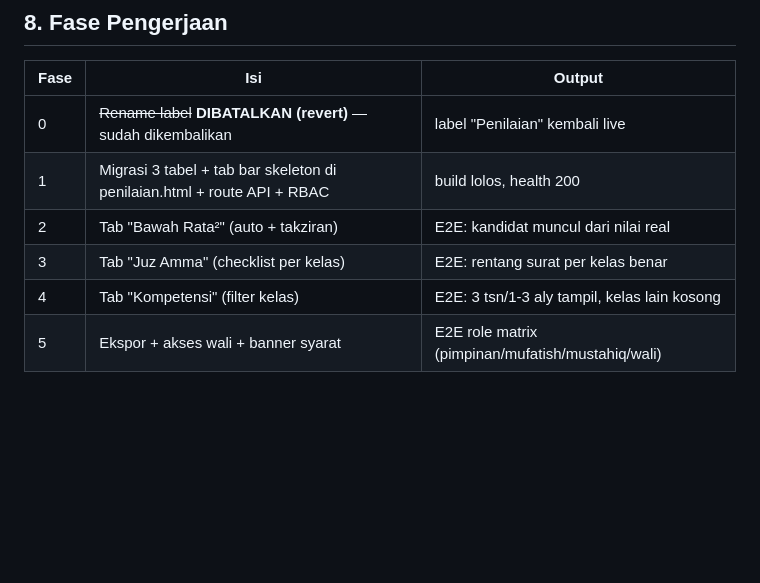
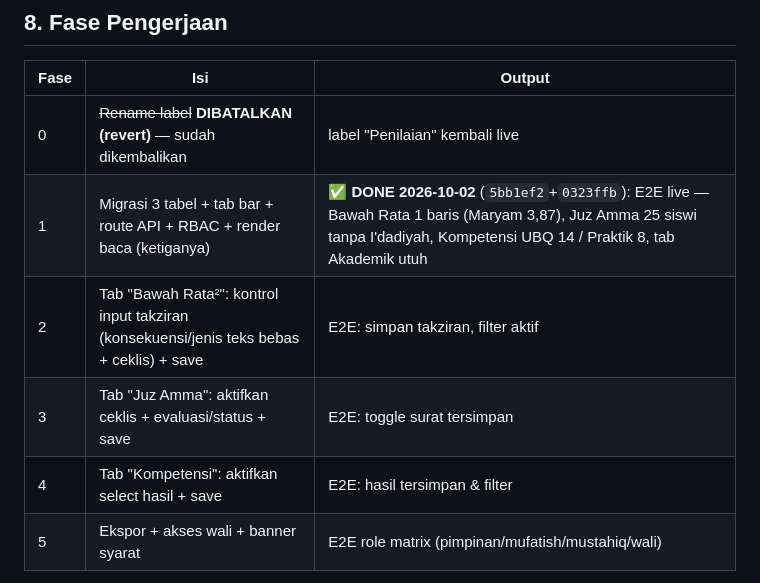
Before and after one commit to rezaulin/simmubtadiat, a Markdown page: docs/penilaian-tambahan-design.md, the part around the change. Drawn GitHub-style; blank space fills up the shorter version.

Commit message:
docs: tandai Fase 1 penilaian-tambahan DONE (E2E live 2026-10-02)

```diff
--- a/docs/penilaian-tambahan-design.md
+++ b/docs/penilaian-tambahan-design.md
@@ -212,10 +212,10 @@ GET  /wali/anak              (khusus wali_santri → read-only data anak)
 | Fase | Isi | Output |
 |------|-----|--------|
 | 0 | ~~Rename label~~ **DIBATALKAN (revert)** — sudah dikembalikan | label "Penilaian" kembali live |
-| 1 | Migrasi 3 tabel + tab bar skeleton di penilaian.html + route API + RBAC | build lolos, health 200 |
-| 2 | Tab "Bawah Rata²" (auto + takziran) | E2E: kandidat muncul dari nilai real |
-| 3 | Tab "Juz Amma" (checklist per kelas) | E2E: rentang surat per kelas benar |
-| 4 | Tab "Kompetensi" (filter kelas) | E2E: 3 tsn/1-3 aly tampil, kelas lain kosong |
+| 1 | Migrasi 3 tabel + tab bar + route API + RBAC + render baca (ketiganya) | ✅ **DONE 2026-10-02** (`5bb1ef2`+`0323ffb`): E2E live — Bawah Rata 1 baris (Maryam 3,87), Juz Amma 25 siswi tanpa I'dadiyah, Kompetensi UBQ 14 / Praktik 8, tab Akademik utuh |
+| 2 | Tab "Bawah Rata²": kontrol input takziran (konsekuensi/jenis teks bebas + ceklis) + save | E2E: simpan takziran, filter aktif |
+| 3 | Tab "Juz Amma": aktifkan ceklis + evaluasi/status + save | E2E: toggle surat tersimpan |
+| 4 | Tab "Kompetensi": aktifkan select hasil + save | E2E: hasil tersimpan & filter |
 | 5 | Ekspor + akses wali + banner syarat | E2E role matrix (pimpinan/mufatish/mustahiq/wali) |
 
 Tiap fase: `go build` → `node --check` → docker build di VPS 1 → health 200 →
```
